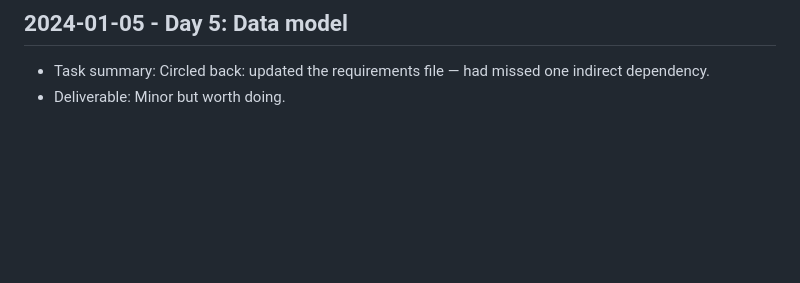
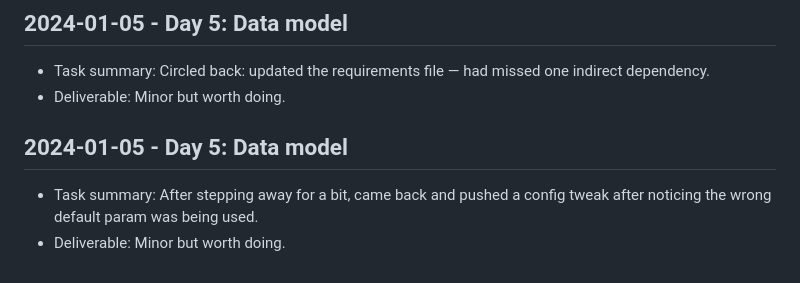
Before and after one commit to harshitpaunikar1/yard-management-platform, a Markdown page: .github/project-buildup-history.md, the part around the change. Rendered like a GitHub page; blank space fills up the shorter version.

Commit message:
Day 5: Data model
Project: Yard Management Platform
Category: ops_platform / generic
Date: 2024-01-05

Task:
After stepping away for a bit, came back and pushed a config tweak after
noticing the wrong default param was being used.

Deliverable:
Minor but worth doing.

```diff
--- a/.github/project-buildup-history.md
+++ b/.github/project-buildup-history.md
@@ -32,3 +32,7 @@
 
 - Task summary: Circled back: updated the requirements file — had missed one indirect dependency.
 - Deliverable: Minor but worth doing.
+## 2024-01-05 - Day 5: Data model
+
+- Task summary: After stepping away for a bit, came back and pushed a config tweak after noticing the wrong default param was being used.
+- Deliverable: Minor but worth doing.
```
